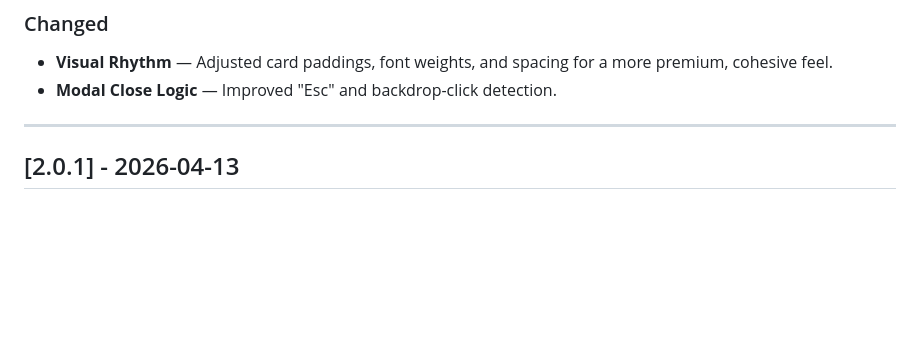
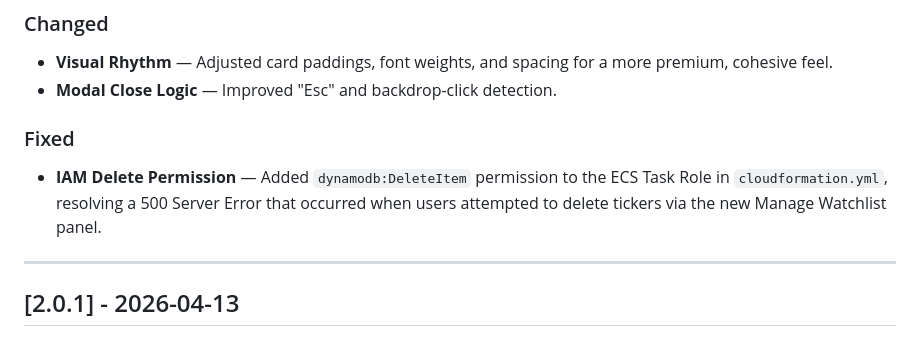
Before and after one commit to water-bear-dev/Cost-Aware-Market-Insights-Engine, a Markdown page: CHANGELOG.md, the part around the change. GitHub-like rendering; blank space fills up the shorter version.

Commit message:
docs: add IAM delete permission fix to changelog

```diff
--- a/CHANGELOG.md
+++ b/CHANGELOG.md
@@ -39,6 +39,9 @@ All notable changes to this project will be documented in this file.
 ### Changed
 - **Visual Rhythm** — Adjusted card paddings, font weights, and spacing for a more premium, cohesive feel.
 - **Modal Close Logic** — Improved "Esc" and backdrop-click detection.
+
+### Fixed
+- **IAM Delete Permission** — Added `dynamodb:DeleteItem` permission to the ECS Task Role in `cloudformation.yml`, resolving a 500 Server Error that occurred when users attempted to delete tickers via the new Manage Watchlist panel.
 
 ---
 
```
